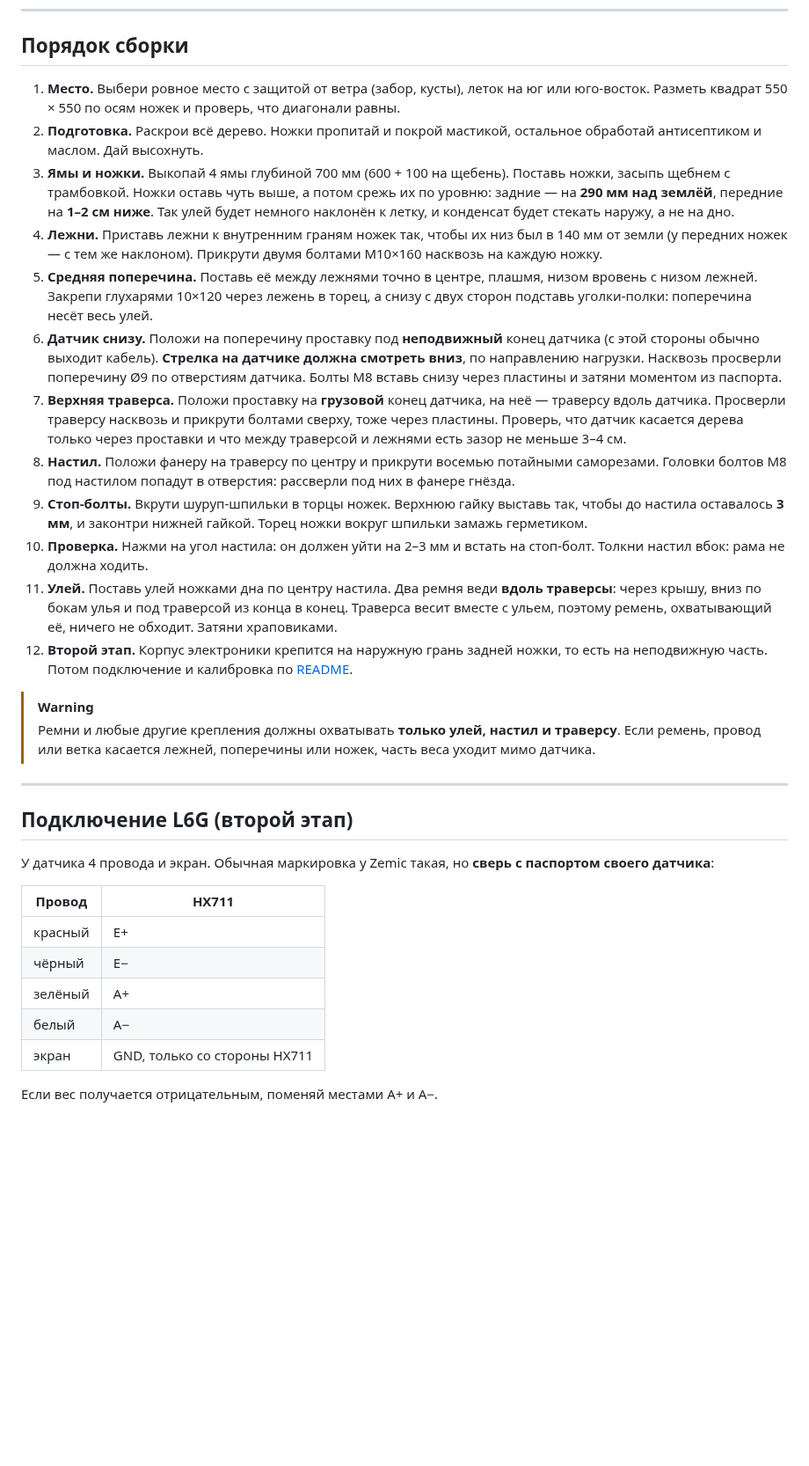
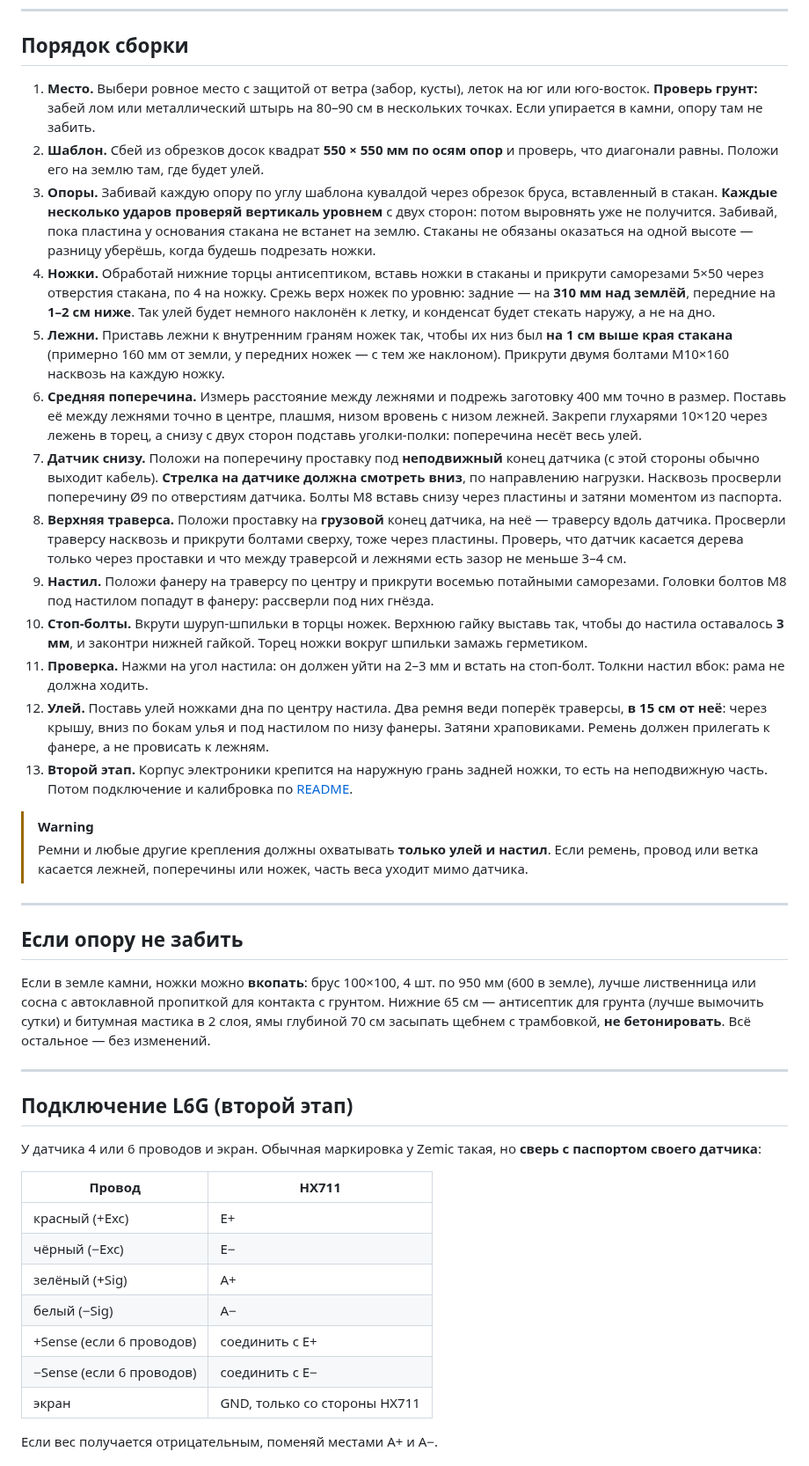
Before and after one commit to Shchegolyaev/hive-scale, a Markdown page: docs/BUILD.md, the part around one of its changes. Shown at 88% size. GitHub-like rendering; blank space fills up the shorter version.

```diff
--- a/docs/BUILD.md
+++ b/docs/BUILD.md
@@ -129,34 +137,43 @@
 
 ## Порядок сборки
 
-1. **Место.** Выбери ровное место с защитой от ветра (забор, кусты), леток на юг или юго-восток. Разметь квадрат 550 × 550 по осям ножек и проверь, что диагонали равны.
-2. **Подготовка.** Раскрои всё дерево. Ножки пропитай и покрой мастикой, остальное обработай антисептиком и маслом. Дай высохнуть.
-3. **Ямы и ножки.** Выкопай 4 ямы глубиной 700 мм (600 + 100 на щебень). Поставь ножки, засыпь щебнем с трамбовкой. Ножки оставь чуть выше, а потом срежь их по уровню: задние — на **290 мм над землёй**, передние на **1–2 см ниже**. Так улей будет немного наклонён к летку, и конденсат будет стекать наружу, а не на дно.
-4. **Лежни.** Приставь лежни к внутренним граням ножек так, чтобы их низ был в 140 мм от земли (у передних ножек — с тем же наклоном). Прикрути двумя болтами М10×160 насквозь на каждую ножку.
-5. **Средняя поперечина.** Поставь её между лежнями точно в центре, плашмя, низом вровень с низом лежней. Закрепи глухарями 10×120 через лежень в торец, а снизу с двух сторон подставь уголки-полки: поперечина несёт весь улей.
-6. **Датчик снизу.** Положи на поперечину проставку под **неподвижный** конец датчика (с этой стороны обычно выходит кабель). **Стрелка на датчике должна смотреть вниз**, по направлению нагрузки. Насквозь просверли поперечину Ø9 по отверстиям датчика. Болты М8 вставь снизу через пластины и затяни моментом из паспорта.
-7. **Верхняя траверса.** Положи проставку на **грузовой** конец датчика, на неё — траверсу вдоль датчика. Просверли траверсу насквозь и прикрути болтами сверху, тоже через пластины. Проверь, что датчик касается дерева только через проставки и что между траверсой и лежнями есть зазор не меньше 3–4 см.
-8. **Настил.** Положи фанеру на траверсу по центру и прикрути восемью потайными саморезами. Головки болтов М8 под настилом попадут в отверстия: рассверли под них в фанере гнёзда.
-9. **Стоп-болты.** Вкрути шуруп-шпильки в торцы ножек. Верхнюю гайку выставь так, чтобы до настила оставалось **3 мм**, и законтри нижней гайкой. Торец ножки вокруг шпильки замажь герметиком.
-10. **Проверка.** Нажми на угол настила: он должен уйти на 2–3 мм и встать на стоп-болт. Толкни настил вбок: рама не должна ходить.
-11. **Улей.** Поставь улей ножками дна по центру настила. Два ремня веди **вдоль траверсы**: через крышу, вниз по бокам улья и под траверсой из конца в конец. Траверса весит вместе с ульем, поэтому ремень, охватывающий её, ничего не обходит. Затяни храповиками.
-12. **Второй этап.** Корпус электроники крепится на наружную грань задней ножки, то есть на неподвижную часть. Потом подключение и калибровка по [README](../README.md#калибровка).
+1. **Место.** Выбери ровное место с защитой от ветра (забор, кусты), леток на юг или юго-восток. **Проверь грунт:** забей лом или металлический штырь на 80–90 см в нескольких точках. Если упирается в камни, опору там не забить.
+2. **Шаблон.** Сбей из обрезков досок квадрат **550 × 550 мм по осям опор** и проверь, что диагонали равны. Положи его на землю там, где будет улей.
+3. **Опоры.** Забивай каждую опору по углу шаблона кувалдой через обрезок бруса, вставленный в стакан. **Каждые несколько ударов проверяй вертикаль уровнем** с двух сторон: потом выровнять уже не получится. Забивай, пока пластина у основания стакана не встанет на землю. Стаканы не обязаны оказаться на одной высоте — разницу уберёшь, когда будешь подрезать ножки.
+4. **Ножки.** Обработай нижние торцы антисептиком, вставь ножки в стаканы и прикрути саморезами 5×50 через отверстия стакана, по 4 на ножку. Срежь верх ножек по уровню: задние — на **310 мм над землёй**, передние на **1–2 см ниже**. Так улей будет немного наклонён к летку, и конденсат будет стекать наружу, а не на дно.
+5. **Лежни.** Приставь лежни к внутренним граням ножек так, чтобы их низ был **на 1 см выше края стакана** (примерно 160 мм от земли, у передних ножек — с тем же наклоном). Прикрути двумя болтами М10×160 насквозь на каждую ножку.
+6. **Средняя поперечина.** Измерь расстояние между лежнями и подрежь заготовку 400 мм точно в размер. Поставь её между лежнями точно в центре, плашмя, низом вровень с низом лежней. Закрепи глухарями 10×120 через лежень в торец, а снизу с двух сторон подставь уголки-полки: поперечина несёт весь улей.
+7. **Датчик снизу.** Положи на поперечину проставку под **неподвижный** конец датчика (с этой стороны обычно выходит кабель). **Стрелка на датчике должна смотреть вниз**, по направлению нагрузки. Насквозь просверли поперечину Ø9 по отверстиям датчика. Болты М8 вставь снизу через пластины и затяни моментом из паспорта.
+8. **Верхняя траверса.** Положи проставку на **грузовой** конец датчика, на неё — траверсу вдоль датчика. Просверли траверсу насквозь и прикрути болтами сверху, тоже через пластины. Проверь, что датчик касается дерева только через проставки и что между траверсой и лежнями есть зазор не меньше 3–4 см.
+9. **Настил.** Положи фанеру на траверсу по центру и прикрути восемью потайными саморезами. Головки болтов М8 под настилом попадут в фанеру: рассверли под них гнёзда.
+10. **Стоп-болты.** Вкрути шуруп-шпильки в торцы ножек. Верхнюю гайку выставь так, чтобы до настила оставалось **3 мм**, и законтри нижней гайкой. Торец ножки вокруг шпильки замажь герметиком.
+11. **Проверка.** Нажми на угол настила: он должен уйти на 2–3 мм и встать на стоп-болт. Толкни настил вбок: рама не должна ходить.
+12. **Улей.** Поставь улей ножками дна по центру настила. Два ремня веди поперёк траверсы, **в 15 см от неё**: через крышу, вниз по бокам улья и под настилом по низу фанеры. Затяни храповиками. Ремень должен прилегать к фанере, а не провисать к лежням.
+13. **Второй этап.** Корпус электроники крепится на наружную грань задней ножки, то есть на неподвижную часть. Потом подключение и калибровка по [README](../README.md#калибровка).
 
 > [!WARNING]
-> Ремни и любые другие крепления должны охватывать **только улей, настил и траверсу**. Если ремень, провод или ветка касается лежней, поперечины или ножек, часть веса уходит мимо датчика.
+> Ремни и любые другие крепления должны охватывать **только улей и настил**. Если ремень, провод или ветка касается лежней, поперечины или ножек, часть веса уходит мимо датчика.
+
+---
+
+## Если опору не забить
+
+Если в земле камни, ножки можно **вкопать**: брус 100×100, 4 шт. по 950 мм (600 в земле), лучше лиственница или сосна с автоклавной пропиткой для контакта с грунтом. Нижние 65 см — антисептик для грунта (лучше вымочить сутки) и битумная мастика в 2 слоя, ямы глубиной 70 см засыпать щебнем с трамбовкой, **не бетонировать**. Всё остальное — без изменений.
 
 ---
 
 ## Подключение L6G (второй этап)
 
-У датчика 4 провода и экран. Обычная маркировка у Zemic такая, но **сверь с паспортом своего датчика**:
+У датчика 4 или 6 проводов и экран. Обычная маркировка у Zemic такая, но **сверь с паспортом своего датчика**:
 
 | Провод | HX711 |
 |---|---|
-| красный | E+ |
-| чёрный | E− |
-| зелёный | A+ |
-| белый | A− |
+| красный (+Exc) | E+ |
+| чёрный (−Exc) | E− |
+| зелёный (+Sig) | A+ |
+| белый (−Sig) | A− |
+| +Sense (если 6 проводов) | соединить с E+ |
+| −Sense (если 6 проводов) | соединить с E− |
 | экран | GND, только со стороны HX711 |
 
 Если вес получается отрицательным, поменяй местами A+ и A−.
```
Also changed, not shown: other parts of docs/BUILD.md (+46 -38 lines), README.md (+5 -4 lines), docs/img/build-3d.png, docs/img/build-structure.png, 6 other files.
